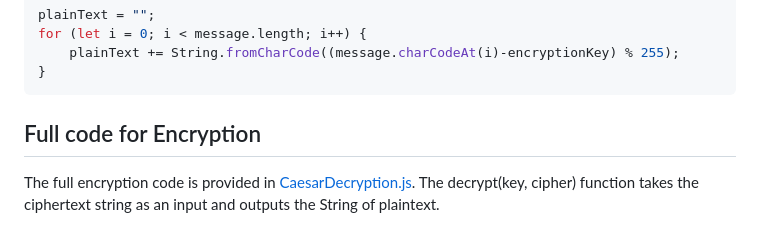
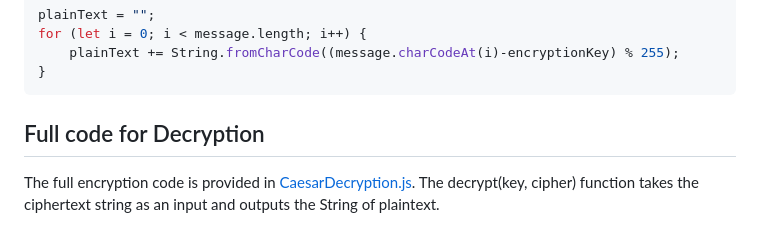
Before and after one commit to heightcalculator/Encryption, a Markdown page: CaesarCipher/README.md, the part around the change. Rendered like a GitHub page.

````diff
--- a/CaesarCipher/README.md
+++ b/CaesarCipher/README.md
@@ -53,5 +53,5 @@ for (let i = 0; i < message.length; i++) {
     plainText += String.fromCharCode((message.charCodeAt(i)-encryptionKey) % 255);
 }
 ```
-## Full code for Encryption
+## Full code for Decryption
 The full encryption code is provided in [CaesarDecryption.js](https://github.com/heightcalculator/Encryption/blob/main/CaesarCipher/CaesarDecryption.js). The decrypt(key, cipher) function takes the ciphertext string as an input and outputs the String of plaintext.
````
